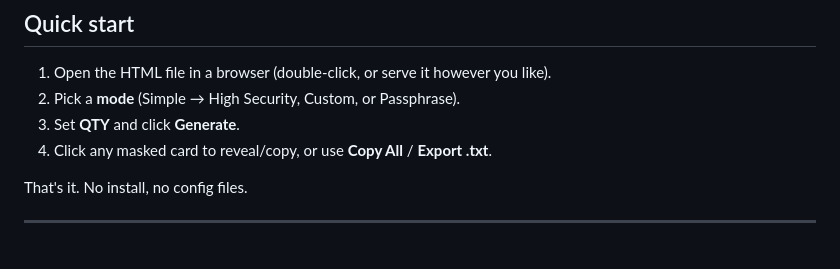
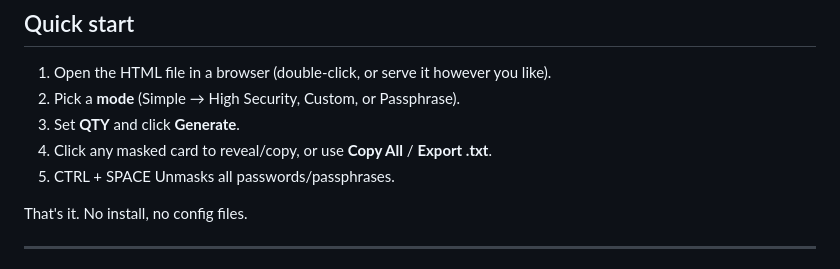
Before and after one commit to RadMageIRL/SecurePasswordGenerator, a Markdown page: README.md, the part around the change. Drawn GitHub-style.

```diff
--- a/README.md
+++ b/README.md
@@ -16,6 +16,7 @@ service accounts, databases, API tokens, and anything you need to memorise.
 2. Pick a **mode** (Simple → High Security, Custom, or Passphrase).
 3. Set **QTY** and click **Generate**.
 4. Click any masked card to reveal/copy, or use **Copy All** / **Export .txt**.
+5. CTRL + SPACE Unmasks all passwords/passphrases.
 
 That's it. No install, no config files.
 
```
